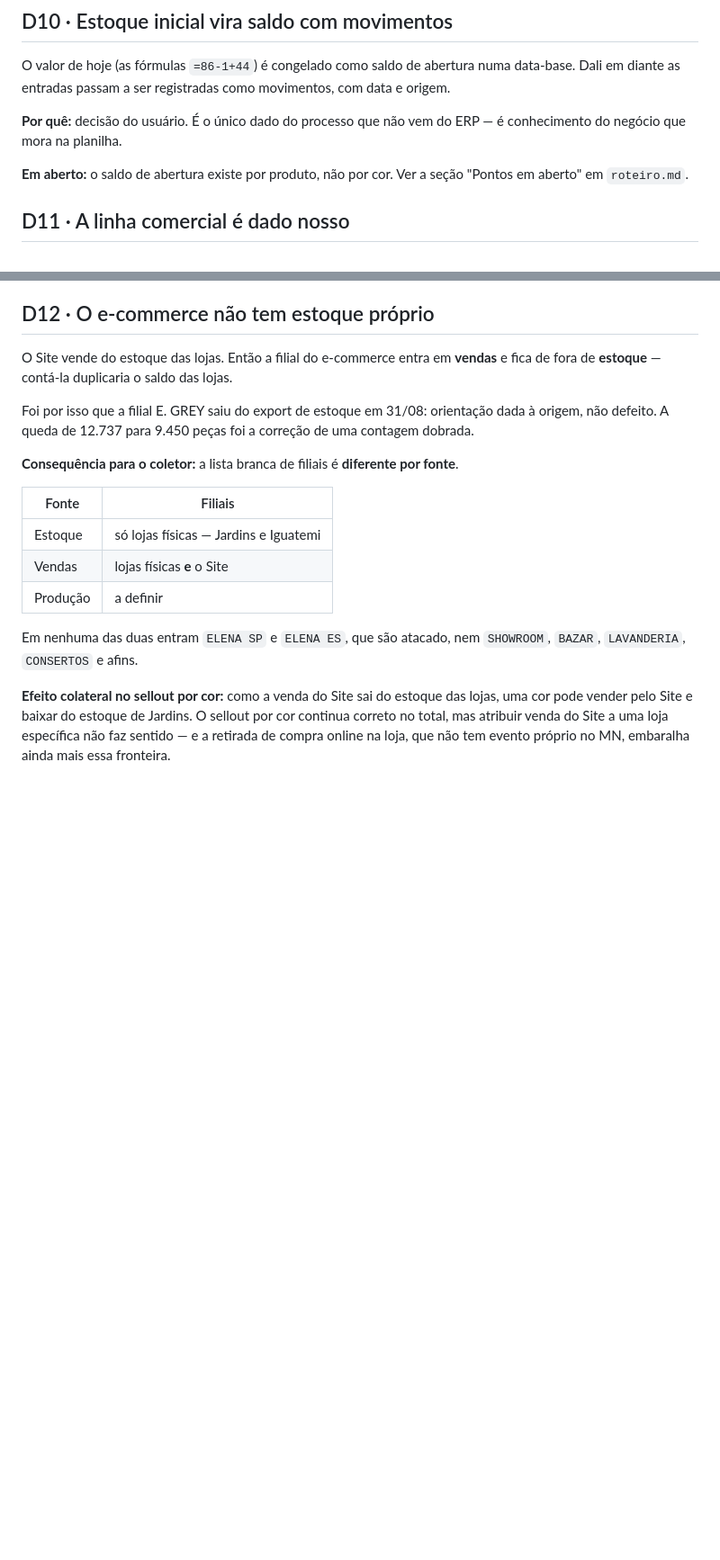
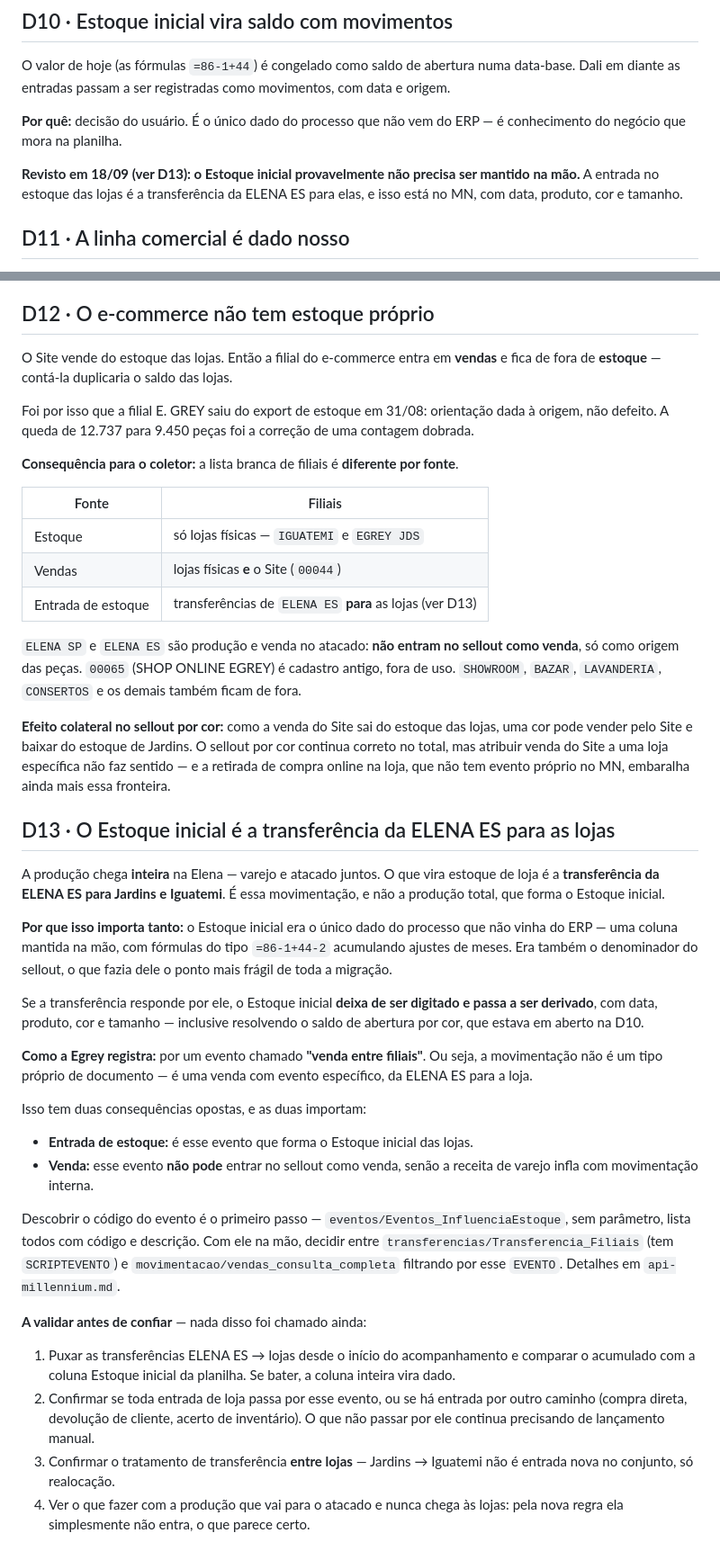
Before and after one commit to sergiofurlani/app_sellout, a Markdown page: docs/decisoes.md, 2 parts joined by grey strips. Shown at 90% size. Drawn GitHub-style; blank space fills up the shorter version.

```diff
--- a/docs/decisoes.md
+++ b/docs/decisoes.md
@@ -112,8 +112,9 @@ com data e origem.
 **Por quê:** decisão do usuário. É o único dado do processo que não vem do ERP —
 é conhecimento do negócio que mora na planilha.
 
-**Em aberto:** o saldo de abertura existe por produto, não por cor. Ver a seção
-"Pontos em aberto" em `roteiro.md`.
+**Revisto em 18/09 (ver D13): o Estoque inicial provavelmente não precisa ser
+mantido na mão.** A entrada no estoque das lojas é a transferência da ELENA ES
+para elas, e isso está no MN, com data, produto, cor e tamanho.
 
 ## D11 · A linha comercial é dado nosso
 
@@ -135,15 +136,61 @@ fonte**.
 
 | Fonte | Filiais |
 |---|---|
-| Estoque | só lojas físicas — Jardins e Iguatemi |
-| Vendas | lojas físicas **e** o Site |
-| Produção | a definir |
+| Estoque | só lojas físicas — `IGUATEMI` e `EGREY JDS` |
+| Vendas | lojas físicas **e** o Site (`00044`) |
+| Entrada de estoque | transferências de `ELENA ES` **para** as lojas (ver D13) |
 
-Em nenhuma das duas entram `ELENA SP` e `ELENA ES`, que são atacado, nem
-`SHOWROOM`, `BAZAR`, `LAVANDERIA`, `CONSERTOS` e afins.
+`ELENA SP` e `ELENA ES` são produção e venda no atacado: **não entram no sellout
+como venda**, só como origem das peças. `00065` (SHOP ONLINE EGREY) é cadastro
+antigo, fora de uso. `SHOWROOM`, `BAZAR`, `LAVANDERIA`, `CONSERTOS` e os demais
+também ficam de fora.
 
 **Efeito colateral no sellout por cor:** como a venda do Site sai do estoque das
 lojas, uma cor pode vender pelo Site e baixar do estoque de Jardins. O sellout
 por cor continua correto no total, mas atribuir venda do Site a uma loja
 específica não faz sentido — e a retirada de compra online na loja, que não tem
 evento próprio no MN, embaralha ainda mais essa fronteira.
+
+## D13 · O Estoque inicial é a transferência da ELENA ES para as lojas
+
+A produção chega **inteira** na Elena — varejo e atacado juntos. O que vira
+estoque de loja é a **transferência da ELENA ES para Jardins e Iguatemi**. É essa
+movimentação, e não a produção total, que forma o Estoque inicial.
+
+**Por que isso importa tanto:** o Estoque inicial era o único dado do processo
+que não vinha do ERP — uma coluna mantida na mão, com fórmulas do tipo
+`=86-1+44-2` acumulando ajustes de meses. Era também o denominador do sellout, o
+que fazia dele o ponto mais frágil de toda a migração.
+
+Se a transferência responde por ele, o Estoque inicial **deixa de ser digitado e
+passa a ser derivado**, com data, produto, cor e tamanho — inclusive resolvendo o
+saldo de abertura por cor, que estava em aberto na D10.
+
+**Como a Egrey registra:** por um evento chamado **"venda entre filiais"**. Ou
+seja, a movimentação não é um tipo próprio de documento — é uma venda com evento
+específico, da ELENA ES para a loja.
+
+Isso tem duas consequências opostas, e as duas importam:
+
+- **Entrada de estoque:** é esse evento que forma o Estoque inicial das lojas.
+- **Venda:** esse evento **não pode** entrar no sellout como venda, senão a
+  receita de varejo infla com movimentação interna.
+
+Descobrir o código do evento é o primeiro passo — `eventos/Eventos_InfluenciaEstoque`,
+sem parâmetro, lista todos com código e descrição. Com ele na mão, decidir entre
+`transferencias/Transferencia_Filiais` (tem `SCRIPTEVENTO`) e
+`movimentacao/vendas_consulta_completa` filtrando por esse `EVENTO`. Detalhes em
+`api-millennium.md`.
+
+**A validar antes de confiar** — nada disso foi chamado ainda:
+
+1. Puxar as transferências ELENA ES → lojas desde o início do acompanhamento e
+   comparar o acumulado com a coluna Estoque inicial da planilha. Se bater, a
+   coluna inteira vira dado.
+2. Confirmar se toda entrada de loja passa por esse evento, ou se há entrada por
+   outro caminho (compra direta, devolução de cliente, acerto de inventário).
+   O que não passar por ele continua precisando de lançamento manual.
+3. Confirmar o tratamento de transferência **entre lojas** — Jardins → Iguatemi
+   não é entrada nova no conjunto, só realocação.
+4. Ver o que fazer com a produção que vai para o atacado e nunca chega às lojas:
+   pela nova regra ela simplesmente não entra, o que parece certo.
```
Also changed, not shown: docs/api-millennium.md (+51 -0 lines), docs/roteiro.md (+7 -2 lines).
